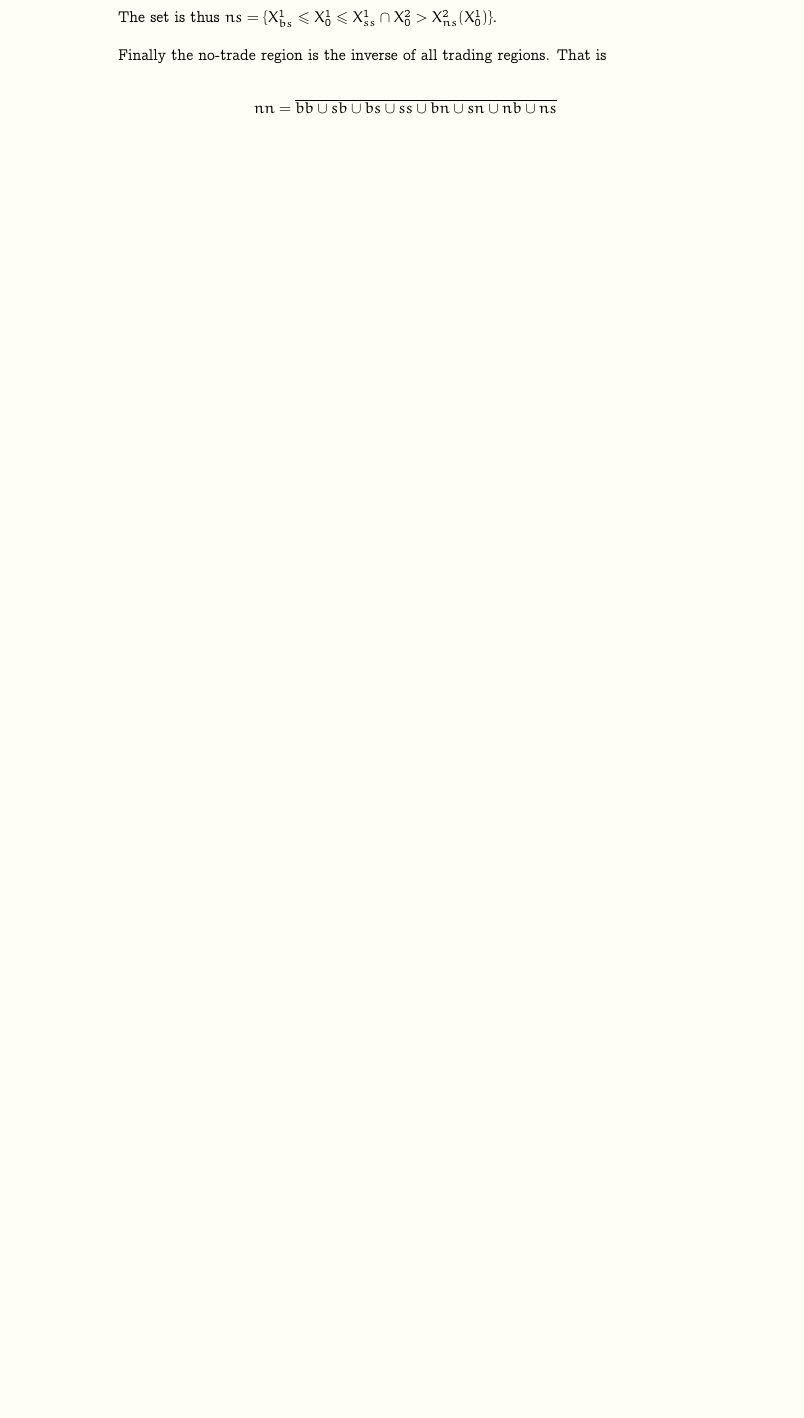
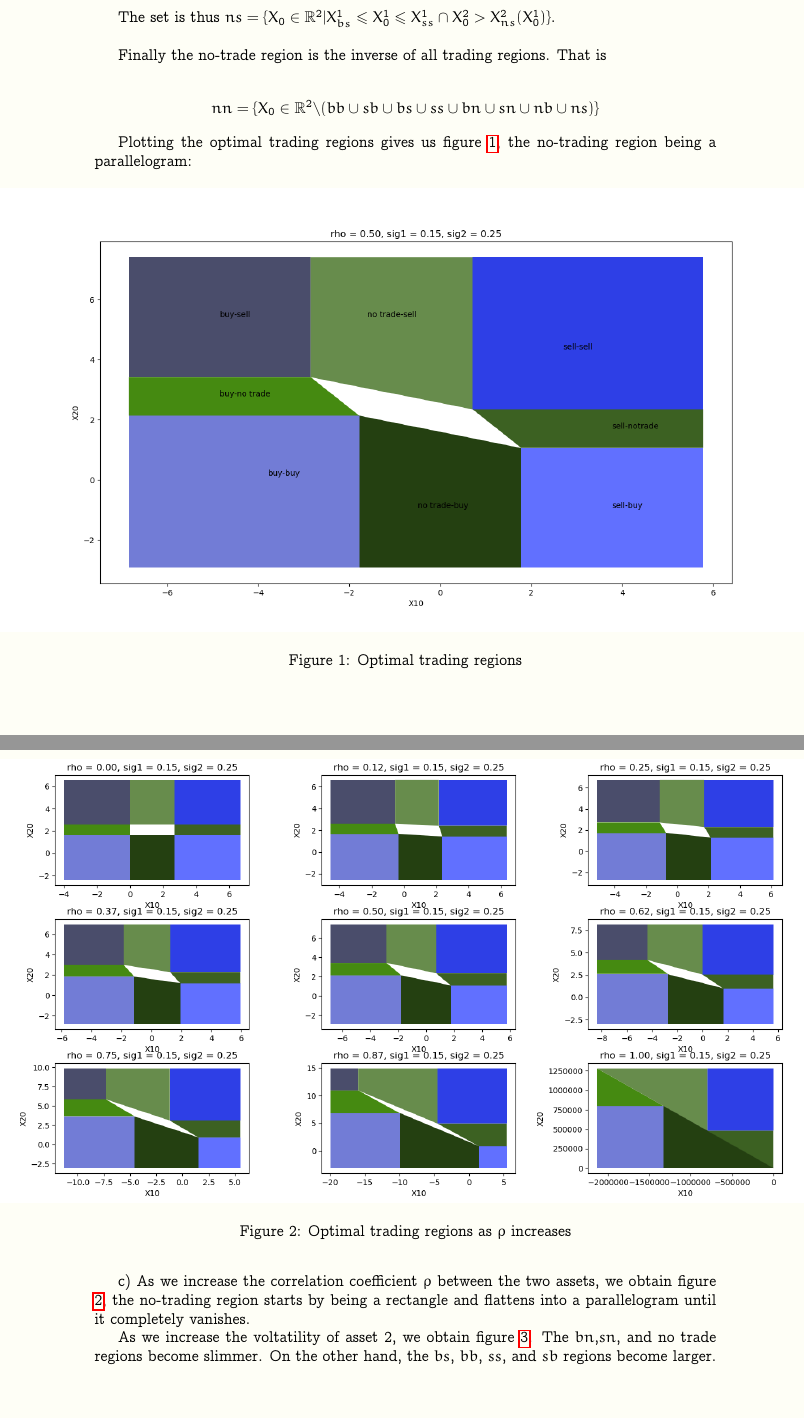
Before and after one commit to dan98/MFEinvestments, a LaTeX problem sheet (hw9/solution.tex): part of page 5 of 6 before the commit and two parts of pages 5 and 6 of 7 after it, the two joined at a grey line, cut so that both start at the same text, the shorter picture padded with empty space. Compiled offline with pdfLaTeX.

Commit message:
added exercise 2 of hw9

```diff
--- a/hw9/solution.tex
+++ b/hw9/solution.tex
@@ -315,12 +316,34 @@ For $ns$, we optimally sell risky asset 2 while not trading risky asset 1
 	X_{ns}^2(X_0^1) =  X_1^{2*}(X_0^1)  = \frac{\mu_2 - R_f + b_2}{\gamma \sigma_2^2} - \frac{X_0^1 \rho  \sigma_1}{\sigma_2}
 \end{align*}
 
-The set is thus $ns = \{ X_{bs}^1 \leq X_0^1 \leq X_{ss}^1 \cap X_0^2 > X_{ns}^2(X_0^1) \}$.
+The set is thus $ns = \{ X_0 \in \mathbb{R}^2 \vert X_{bs}^1 \leq X_0^1 \leq X_{ss}^1 \cap X_0^2 > X_{ns}^2(X_0^1) \}$.
 
 \bigbreak
 
 Finally the no-trade region is the inverse of all trading regions. That is
 
 \begin{align*}
-	nn = {\overline{bb \cup sb \cup bs \cup ss \cup bn \cup sn \cup nb \cup ns}}
+	nn = \{ X_0 \in \mathbb{R}^2 \textbackslash (bb \cup sb \cup bs \cup ss \cup bn \cup sn \cup nb \cup ns) \}
 \end{align*}
+
+Plotting the optimal trading regions gives us figure \ref{ex2_1}, the no-trading region being a parallelogram:
+
+\begin{figure}[h]
+    \centering
+    \makebox[\linewidth][c]{\includegraphics[scale=0.5]{ex2_1.png}}
+    \caption{Optimal trading regions}
+    \label{ex2_1}
+\end{figure}
+
+\bigbreak
+
+c) As we increase the correlation coefficient $\rho$ between the two assets, we obtain figure \ref{ex2_2}, the no-trading region starts by being a rectangle and flattens into a parallelogram until it completely vanishes.
+
+\begin{figure}[h]
+    \centering
+    \makebox[\linewidth][c]{\includegraphics[scale=0.5]{ex2_2.png}}
+    \caption{Optimal trading regions as $\rho$ increases}
+    \label{ex2_2}
+\end{figure}
+
+As we increase the voltatility of asset 2, we obtain figure \ref{ex2_3}. The $bn$,$sn$, and no trade regions become slimmer. On the other hand, the $bs$, $bb$, $ss$, and $sb$ regions become larger.
```
Also changed, not shown: hw9/ex2_1.png (added), hw9/ex2_2.png (added), hw9/ex2_3.png (added), hw9/solution.tex (28 more changed lines).
